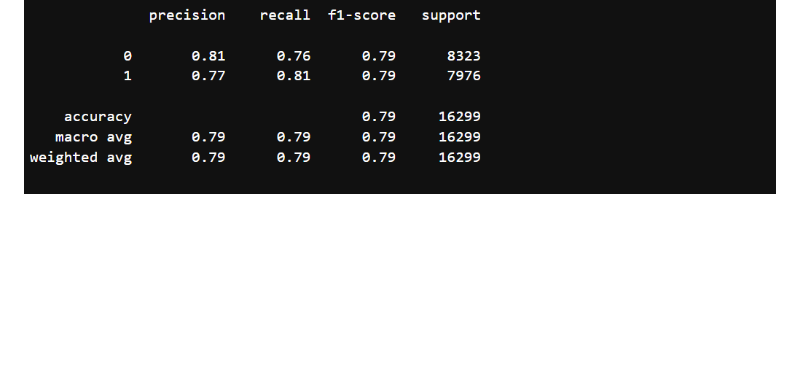
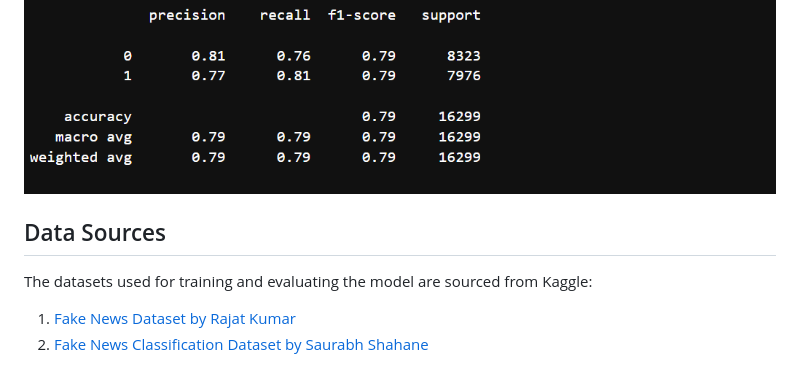
Before and after one commit to ibrk92/FakeNewsDedector, a Markdown page: README.md, the part around the change. Drawn GitHub-style; blank space fills up the shorter version.

Commit message:
Update README.md
Data Sources

```diff
--- a/README.md
+++ b/README.md
@@ -85,3 +85,10 @@ This means that the model may not always accurately distinguish between fake and
 
 ### Classification Report
 ![Classification Report](screenshots/classification_report.png)
+
+## Data Sources
+
+The datasets used for training and evaluating the model are sourced from Kaggle:
+
+1. [Fake News Dataset by Rajat Kumar](https://www.kaggle.com/datasets/rajatkumar30/fake-news)
+2. [Fake News Classification Dataset by Saurabh Shahane](https://www.kaggle.com/datasets/saurabhshahane/fake-news-classification/data)
```
